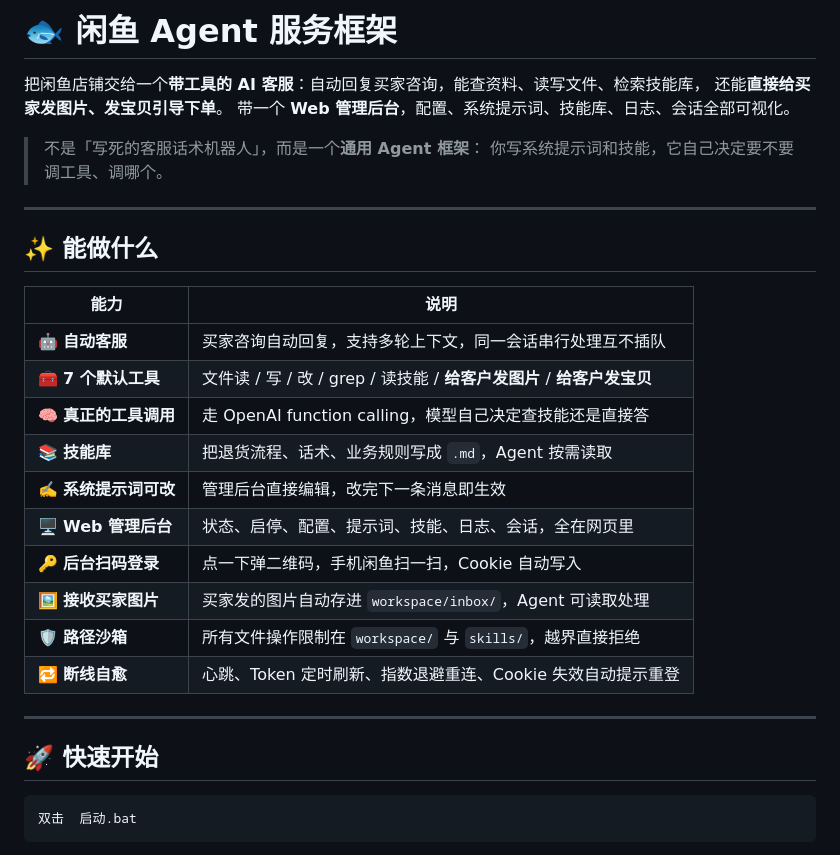
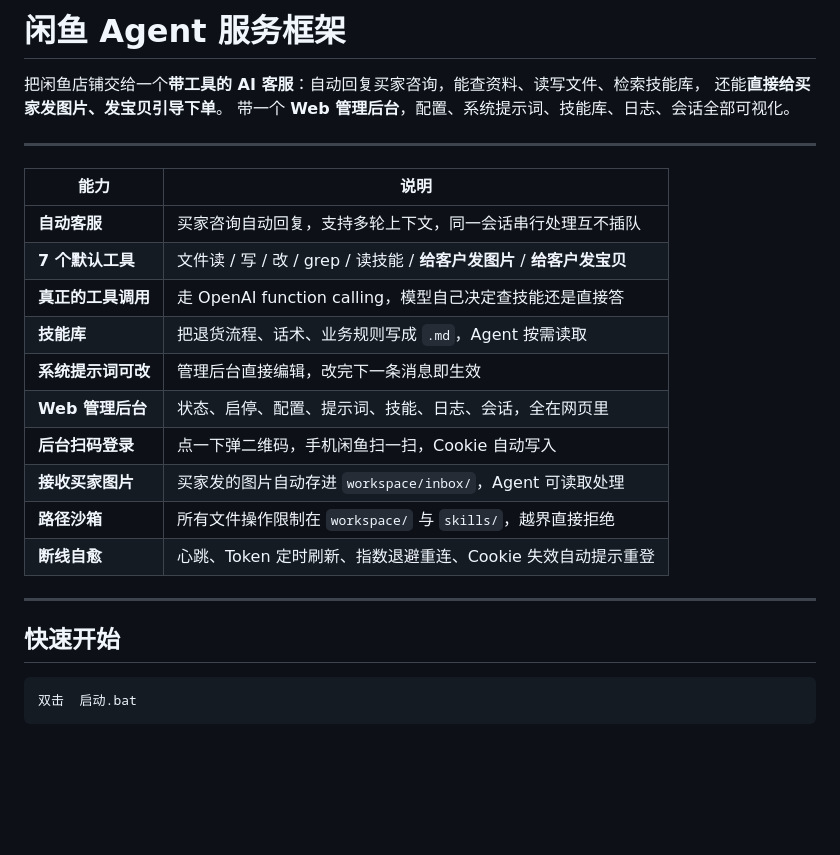
Before and after one commit to ZiyanChen123/Xianyu-agent, a Markdown page: README.md, the part around one of its changes. GitHub-like rendering; blank space fills up the shorter version.

````diff
--- a/README.md
+++ b/README.md
@@ -1,32 +1,27 @@
-# 🐟 闲鱼 Agent 服务框架
+# 闲鱼 Agent 服务框架
 
 把闲鱼店铺交给一个**带工具的 AI 客服**：自动回复买家咨询，能查资料、读写文件、检索技能库，
 还能**直接给买家发图片、发宝贝引导下单**。
 带一个 **Web 管理后台**，配置、系统提示词、技能库、日志、会话全部可视化。
 
-> 不是「写死的客服话术机器人」，而是一个**通用 Agent 框架**：
-> 你写系统提示词和技能，它自己决定要不要调工具、调哪个。
+---
+
+| 能力 | 说明 |
+| --- | --- |
+| **自动客服** | 买家咨询自动回复，支持多轮上下文，同一会话串行处理互不插队 |
+| **7 个默认工具** | 文件读 / 写 / 改 / grep / 读技能 / **给客户发图片** / **给客户发宝贝** |
+| **真正的工具调用** | 走 OpenAI function calling，模型自己决定查技能还是直接答 |
+| **技能库** | 把退货流程、话术、业务规则写成 `.md`，Agent 按需读取 |
+| **系统提示词可改** | 管理后台直接编辑，改完下一条消息即生效 |
+| **Web 管理后台** | 状态、启停、配置、提示词、技能、日志、会话，全在网页里 |
+| **后台扫码登录** | 点一下弹二维码，手机闲鱼扫一扫，Cookie 自动写入 |
+| **接收买家图片** | 买家发的图片自动存进 `workspace/inbox/`，Agent 可读取处理 |
+| **路径沙箱** | 所有文件操作限制在 `workspace/` 与 `skills/`，越界直接拒绝 |
+| **断线自愈** | 心跳、Token 定时刷新、指数退避重连、Cookie 失效自动提示重登 |
 
 ---
 
-## ✨ 能做什么
-
-| 能力 | 说明 |
-| --- | --- |
-| 🤖 **自动客服** | 买家咨询自动回复，支持多轮上下文，同一会话串行处理互不插队 |
-| 🧰 **7 个默认工具** | 文件读 / 写 / 改 / grep / 读技能 / **给客户发图片** / **给客户发宝贝** |
-| 🧠 **真正的工具调用** | 走 OpenAI function calling，模型自己决定查技能还是直接答 |
-| 📚 **技能库** | 把退货流程、话术、业务规则写成 `.md`，Agent 按需读取 |
-| ✍️ **系统提示词可改** | 管理后台直接编辑，改完下一条消息即生效 |
-| 🖥️ **Web 管理后台** | 状态、启停、配置、提示词、技能、日志、会话，全在网页里 |
-| 🔑 **后台扫码登录** | 点一下弹二维码，手机闲鱼扫一扫，Cookie 自动写入 |
-| 🖼️ **接收买家图片** | 买家发的图片自动存进 `workspace/inbox/`，Agent 可读取处理 |
-| 🛡️ **路径沙箱** | 所有文件操作限制在 `workspace/` 与 `skills/`，越界直接拒绝 |
-| 🔁 **断线自愈** | 心跳、Token 定时刷新、指数退避重连、Cookie 失效自动提示重登 |
-
----
-
-## 🚀 快速开始
+## 快速开始
 
 ```bat
 双击  启动.bat
````
Also changed, not shown: other parts of README.md (+5 -36 lines).
